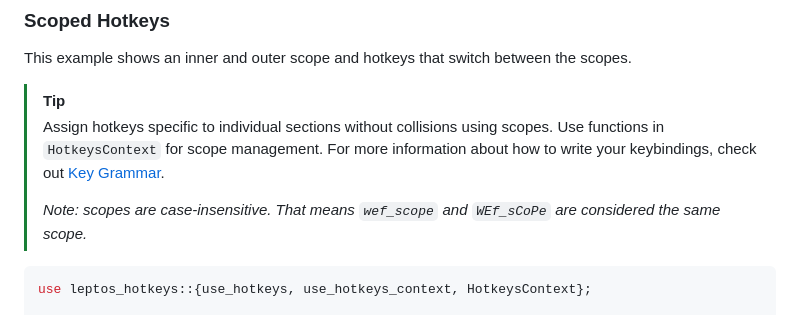
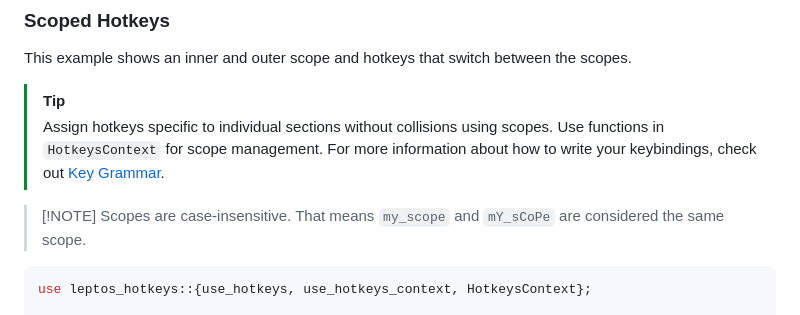
Before and after one commit to gaucho-labs/leptos-hotkeys, a Markdown page: README.md, the part around the change printed below. Rendered like a GitHub page.

Commit message:
Fix errors in README

````diff
--- a/README.md
+++ b/README.md
@@ -79,8 +77,8 @@ This example shows an inner and outer scope and hotkeys that switch between the
 > [!TIP]
 >
 > Assign hotkeys specific to individual sections without collisions using scopes. Use functions in `HotkeysContext` for scope management. For more information about how to write your keybindings, check out [Key Grammar](#keybinding-grammar).
->
-> _Note: scopes are case-insensitive. That means `wef_scope` and `WEf_sCoPe` are considered the same scope._
+
+> [!NOTE] Scopes are case-insensitive. That means `my_scope` and `mY_sCoPe` are considered the same scope.
 
 ```rust
 use leptos_hotkeys::{use_hotkeys, use_hotkeys_context, HotkeysContext};
````
Also changed, not shown: other parts of README.md (+3 -7 lines).
